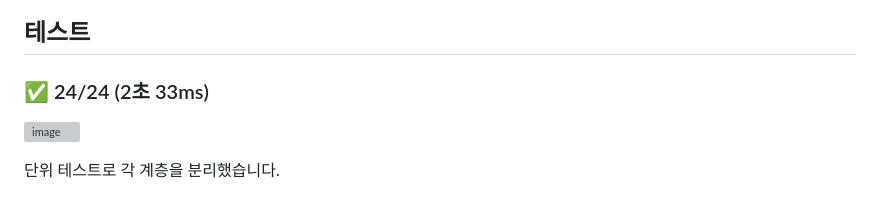
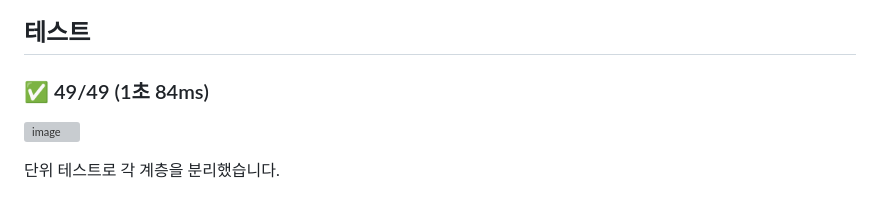
Before and after one commit to mizuirohoshi7/budget-guard, a Markdown page: README.md, the part around the change printed below. Drawn GitHub-style; grey boxes are pictures that could not be loaded.

```diff
--- a/README.md
+++ b/README.md
@@ -105,5 +105,5 @@
 
 ## 테스트
 
-### ✅ 24/24 (2초 33ms)
+### ✅ 49/49 (1초 84ms)
 
```
Also changed, not shown: other parts of README.md (+1 -1 lines).
